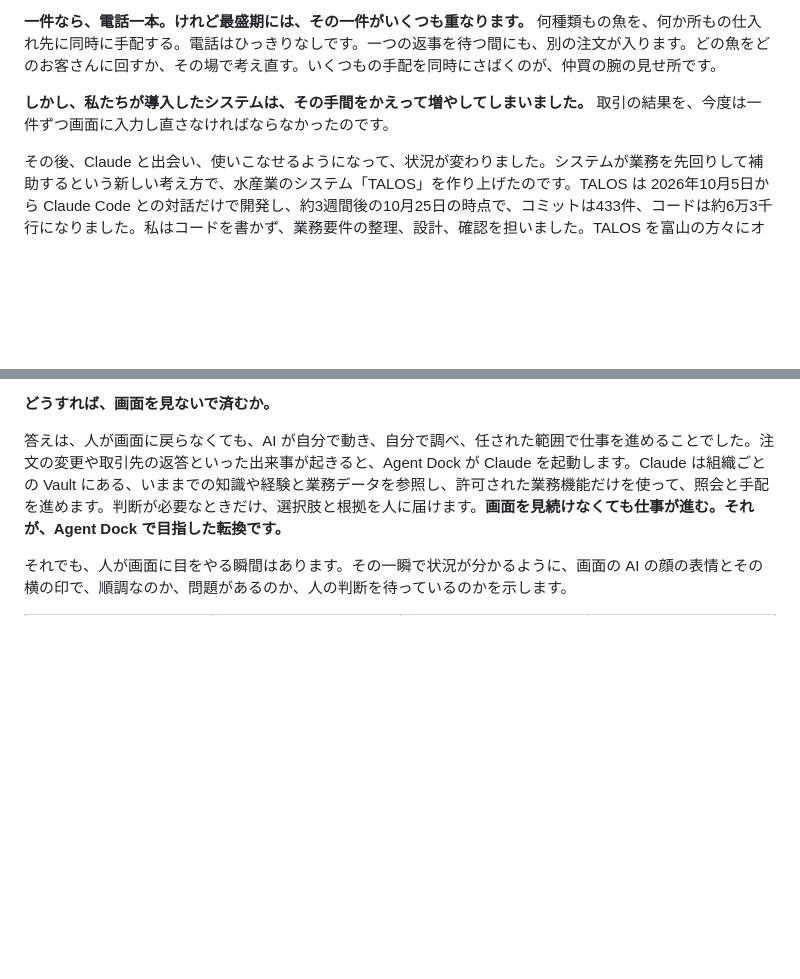
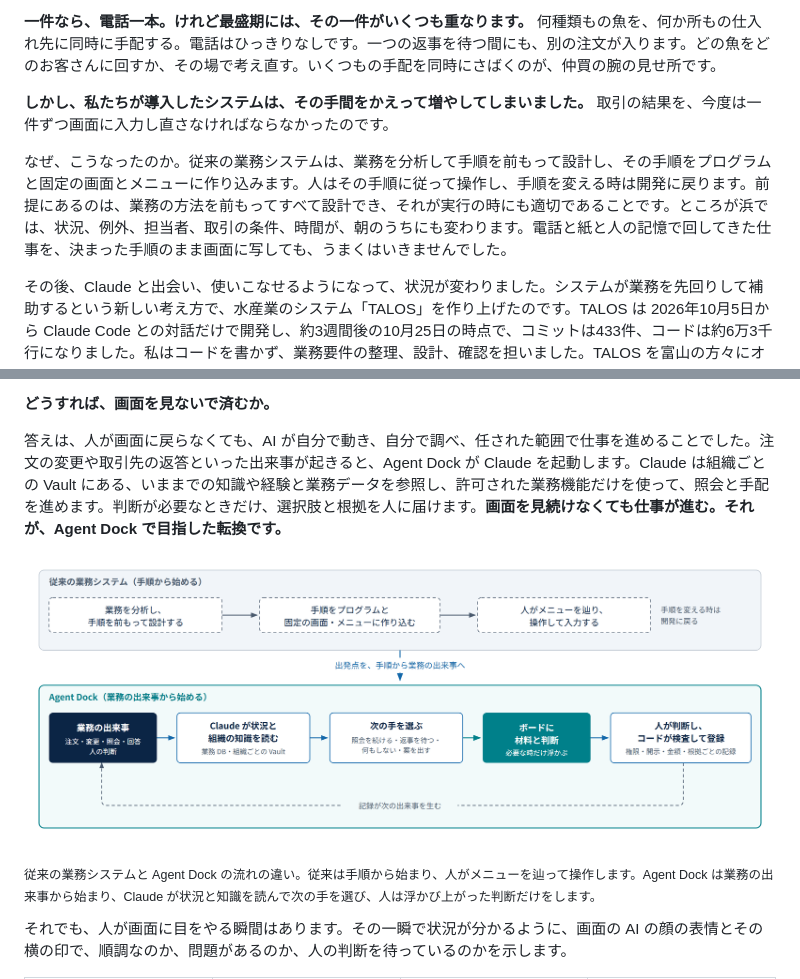
Before and after one commit to mikizombie39-pixel/AgentDock, a Markdown page: README.md, 2 parts joined by grey strips. GitHub-like rendering; pictures changed too: docs/img/14-flow-conventional-vs-agentdock.png (added); blank space fills up the shorter version.

Commit message:
README: development background explains why procedure-first business systems failed on the shore, and adds a figure contrasting the procedure-first flow with Agent Dock's event-first flow (only mechanisms already described in this README)
Co-Authored-By: Claude Opus 5.5 <noreply@anthropic.com>

```diff
--- a/README.md
+++ b/README.md
@@ -122,6 +122,8 @@ Agent Dock は、仕事の型を画面に決めておきません。その時の
 
 **しかし、私たちが導入したシステムは、その手間をかえって増やしてしまいました。** 取引の結果を、今度は一件ずつ画面に入力し直さなければならなかったのです。
 
+なぜ、こうなったのか。従来の業務システムは、業務を分析して手順を前もって設計し、その手順をプログラムと固定の画面とメニューに作り込みます。人はその手順に従って操作し、手順を変える時は開発に戻ります。前提にあるのは、業務の方法を前もってすべて設計でき、それが実行の時にも適切であることです。ところが浜では、状況、例外、担当者、取引の条件、時間が、朝のうちにも変わります。電話と紙と人の記憶で回してきた仕事を、決まった手順のまま画面に写しても、うまくはいきませんでした。
+
 その後、Claude と出会い、使いこなせるようになって、状況が変わりました。システムが業務を先回りして補助するという新しい考え方で、水産業のシステム「TALOS」を作り上げたのです。TALOS は 2026年10月5日から Claude Code との対話だけで開発し、約3週間後の10月25日の時点で、コミットは433件、コードは約6万3千行になりました。私はコードを書かず、業務要件の整理、設計、確認を担いました。TALOS を富山の方々にオンラインで実演し、導入に向けた話が再び動き始めました。
 
 > **会期前に開発した業務システム「TALOS」（今回の応募作品とは別のシステムです）**
@@ -143,6 +145,10 @@ Claude Code を使うなかで、**いつ Claude を動かすか、どの行動
 **どうすれば、画面を見ないで済むか。**
 
 答えは、人が画面に戻らなくても、AI が自分で動き、自分で調べ、任された範囲で仕事を進めることでした。注文の変更や取引先の返答といった出来事が起きると、Agent Dock が Claude を起動します。Claude は組織ごとの Vault にある、いままでの知識や経験と業務データを参照し、許可された業務機能だけを使って、照会と手配を進めます。判断が必要なときだけ、選択肢と根拠を人に届けます。**画面を見続けなくても仕事が進む。それが、Agent Dock で目指した転換です。**
+
+![上段は従来の業務システムで、業務を分析して手順を設計し、プログラムと固定の画面とメニューに作り込み、人がメニューを辿って操作して入力する流れ。下段は Agent Dock で、業務の出来事から始まり、Claude が状況と組織の知識を読み、次の手を選び、必要な時だけボードに材料と判断が浮かび、人が判断してコードが検査して登録する流れ。記録が次の出来事を生む](docs/img/14-flow-conventional-vs-agentdock.png)
+
+<sub>従来の業務システムと Agent Dock の流れの違い。従来は手順から始まり、人がメニューを辿って操作します。Agent Dock は業務の出来事から始まり、Claude が状況と知識を読んで次の手を選び、人は浮かび上がった判断だけをします。</sub>
 
 それでも、人が画面に目をやる瞬間はあります。その一瞬で状況が分かるように、画面の AI の顔の表情とその横の印で、順調なのか、問題があるのか、人の判断を待っているのかを示します。
 
```
